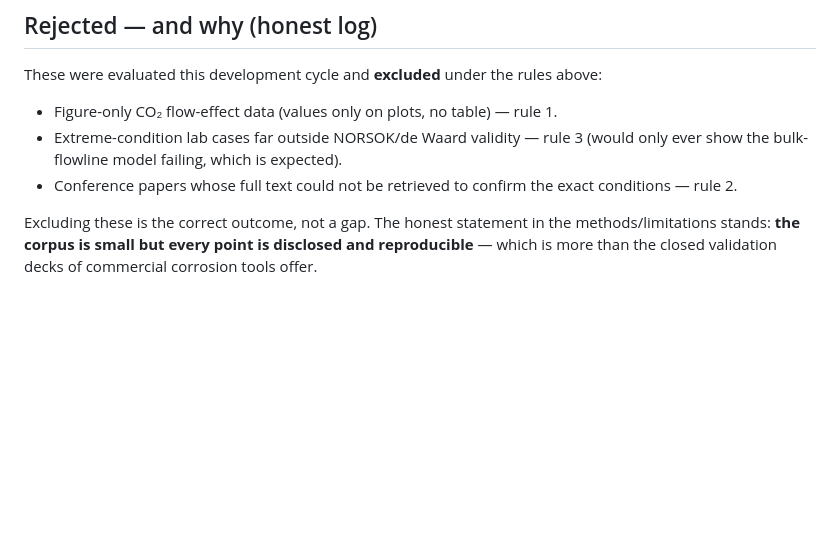
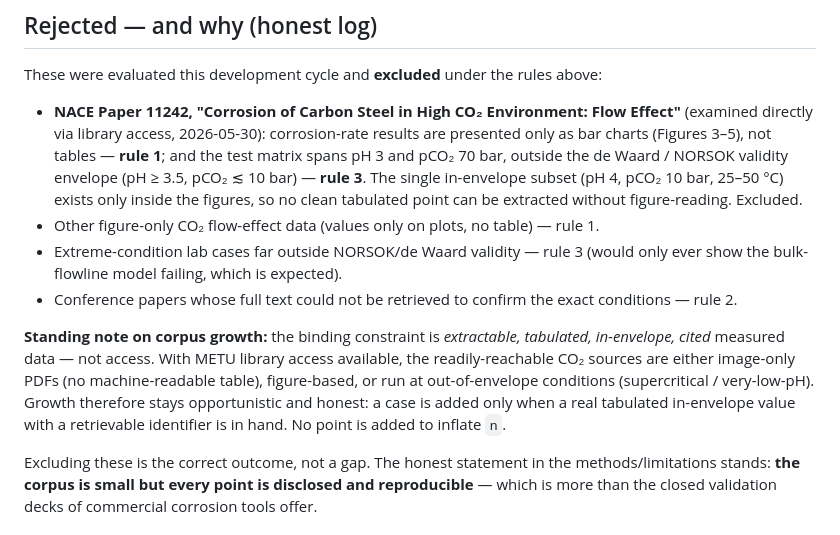
Before and after one commit to jvnshirr-collab/pitcast, a Markdown page: benchmark/INCLUSION-RULES.md, the part around the change. Rendered like a GitHub page; blank space fills up the shorter version.

Commit message:
PitCast WS3.1: document the library data-hunt (NACE 11242 evaluated + rejected)
Examined the accessible CO2 flow-effect paper (NACE 11242) directly via library access. Rejected under the inclusion rules: corrosion-rate results are bar charts not tables (rule 1), and the matrix spans pH 3 / pCO2 70 bar, outside the de Waard/NORSOK envelope (rule 3); the in-envelope subset lives only in the figures. Added a standing note: corpus growth is gated by extractable tabulated in-envelope cited data, not by access — no point is added to inflate n.

Co-Authored-By: Claude Opus 4.8 (1M context) <noreply@anthropic.com>

```diff
--- a/benchmark/INCLUSION-RULES.md
+++ b/benchmark/INCLUSION-RULES.md
@@ -42,11 +42,26 @@ doc is the gate. When in doubt, **exclude**._
 
 These were evaluated this development cycle and **excluded** under the rules above:
 
-- Figure-only CO₂ flow-effect data (values only on plots, no table) — rule 1.
+- **NACE Paper 11242, "Corrosion of Carbon Steel in High CO₂ Environment: Flow
+  Effect"** (examined directly via library access, 2026-05-30): corrosion-rate
+  results are presented only as bar charts (Figures 3–5), not tables — **rule 1**;
+  and the test matrix spans pH 3 and pCO₂ 70 bar, outside the de Waard / NORSOK
+  validity envelope (pH ≥ 3.5, pCO₂ ≲ 10 bar) — **rule 3**. The single in-envelope
+  subset (pH 4, pCO₂ 10 bar, 25–50 °C) exists only inside the figures, so no clean
+  tabulated point can be extracted without figure-reading. Excluded.
+- Other figure-only CO₂ flow-effect data (values only on plots, no table) — rule 1.
 - Extreme-condition lab cases far outside NORSOK/de Waard validity — rule 3
   (would only ever show the bulk-flowline model failing, which is expected).
 - Conference papers whose full text could not be retrieved to confirm the exact
   conditions — rule 2.
+
+**Standing note on corpus growth:** the binding constraint is *extractable,
+tabulated, in-envelope, cited* measured data — not access. With METU library access
+available, the readily-reachable CO₂ sources are either image-only PDFs (no
+machine-readable table), figure-based, or run at out-of-envelope conditions
+(supercritical / very-low-pH). Growth therefore stays opportunistic and honest: a
+case is added only when a real tabulated in-envelope value with a retrievable
+identifier is in hand. No point is added to inflate `n`.
 
 Excluding these is the correct outcome, not a gap. The honest statement in the
 methods/limitations stands: **the corpus is small but every point is disclosed
```
